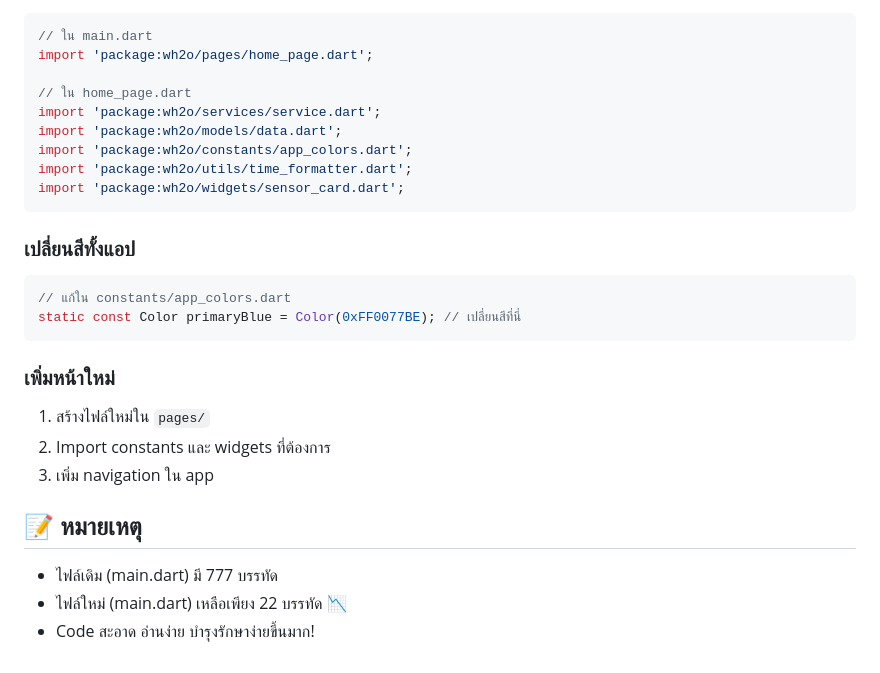
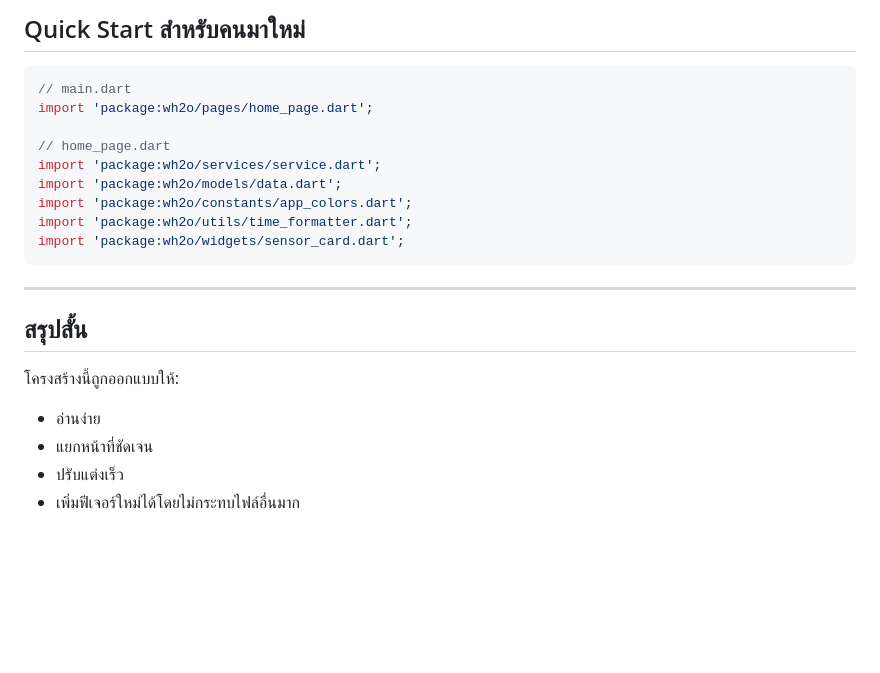
Before and after one commit to SINCLAIR59/WH2O, a Markdown page: lib/README.md, the part around one of its changes. Drawn GitHub-style; blank space fills up the shorter version.

````diff
--- a/lib/README.md
+++ b/lib/README.md
@@ -62,8 +80,10 @@ lib/
+## Quick Start สำหรับคนมาใหม่
+
 ```dart
-// ใน main.dart
+// main.dart
 import 'package:wh2o/pages/home_page.dart';
 
-// ใน home_page.dart
+// home_page.dart
 import 'package:wh2o/services/service.dart';
 import 'package:wh2o/models/data.dart';
 import 'package:wh2o/constants/app_colors.dart';
@@ -71,19 +91,12 @@ import 'package:wh2o/utils/time_formatter.dart';
 import 'package:wh2o/widgets/sensor_card.dart';
 ```
 
-### เปลี่ยนสีทั้งแอป
-```dart
-// แก้ใน constants/app_colors.dart
-static const Color primaryBlue = Color(0xFF0077BE); // เปลี่ยนสีที่นี่
-```
+---
 
-### เพิ่มหน้าใหม่
-1. สร้างไฟล์ใหม่ใน `pages/`
-2. Import constants และ widgets ที่ต้องการ
-3. เพิ่ม navigation ใน app
+## สรุปสั้น
 
-## 📝 หมายเหตุ
-
-- ไฟล์เดิม (main.dart) มี 777 บรรทัด
-- ไฟล์ใหม่ (main.dart) เหลือเพียง 22 บรรทัด 📉
-- Code สะอาด อ่านง่าย บำรุงรักษาง่ายขึ้นมาก!
+โครงสร้างนี้ถูกออกแบบให้:
+- อ่านง่าย
+- แยกหน้าที่ชัดเจน
+- ปรับแต่งเร็ว
+- เพิ่มฟีเจอร์ใหม่ได้โดยไม่กระทบไฟล์อื่นมาก
````
Also changed, not shown: other parts of lib/README.md (+58 -40 lines).
